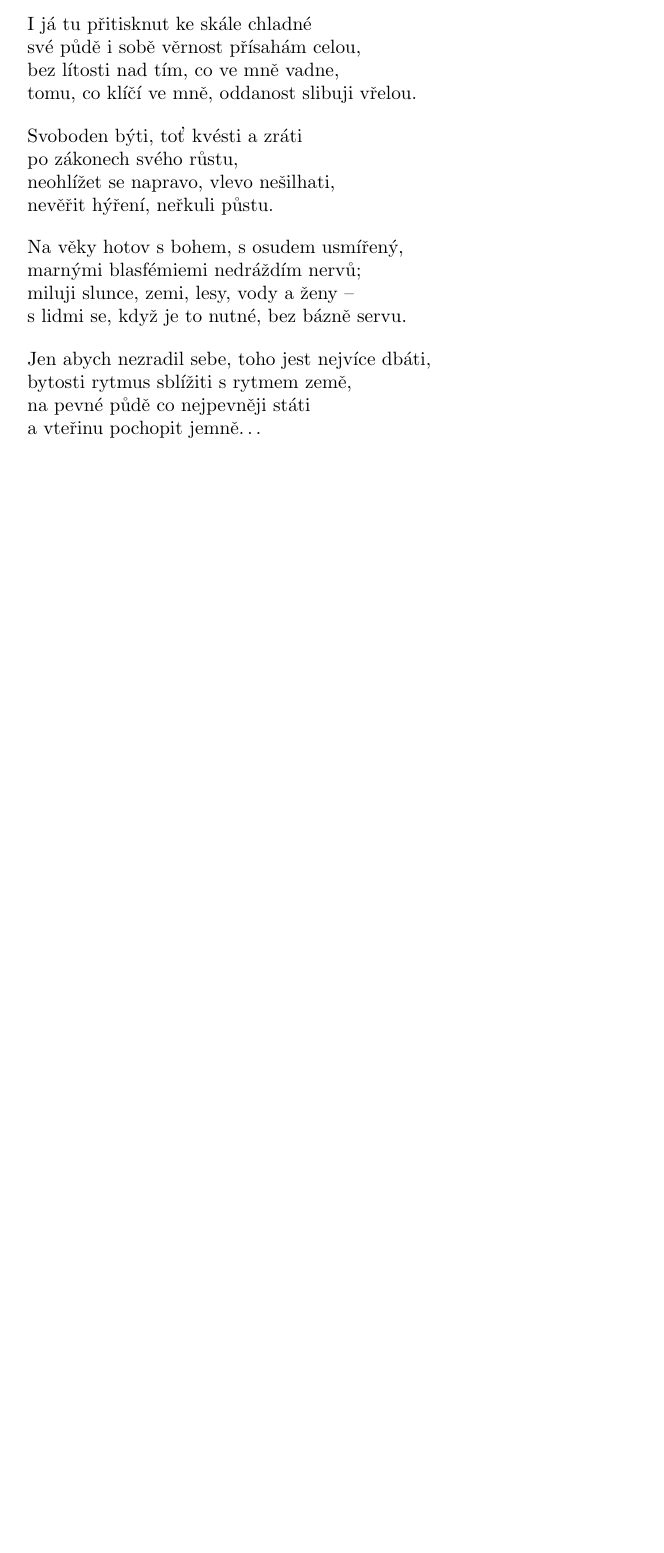
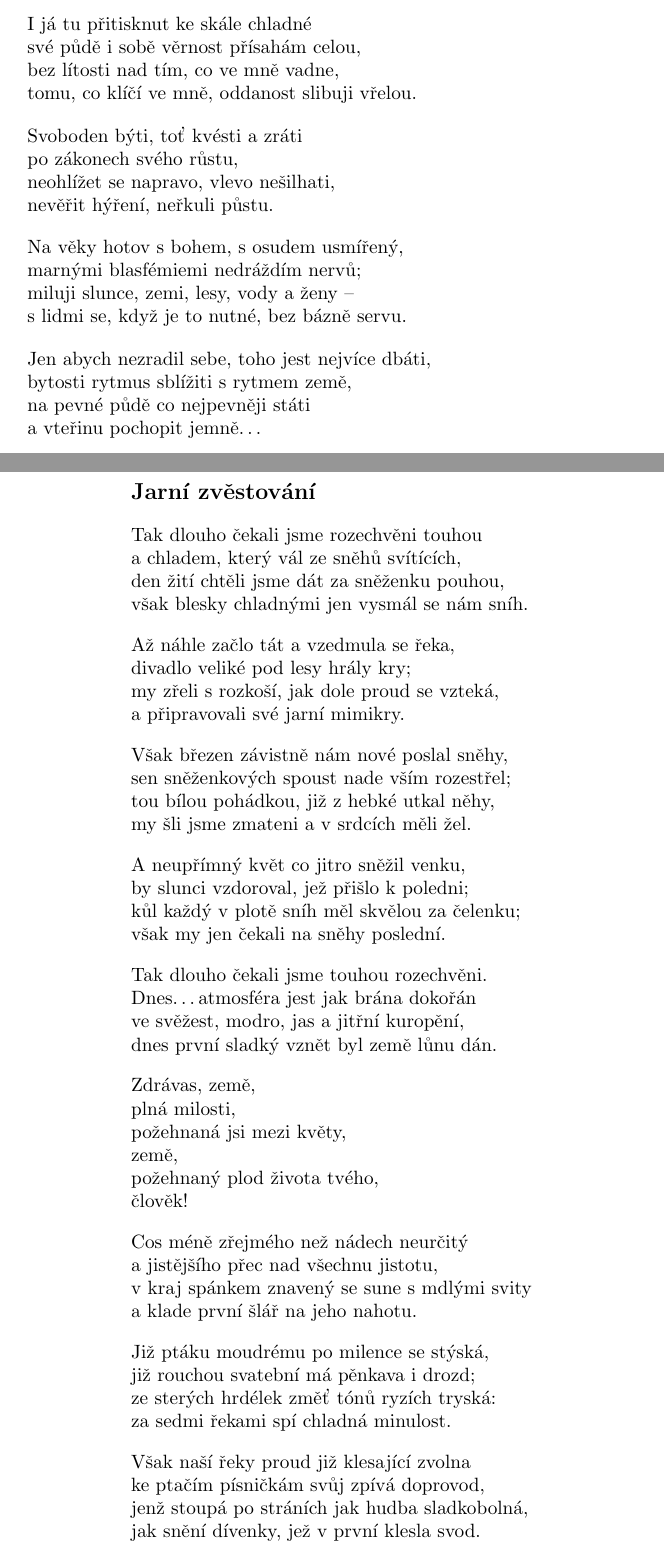
Before and after one commit to michalspondr/kniha_lesu_vod_a_strani, a LaTeX book (kniha_lesu_vod_a_strani.tex): part of page 25 of 25 before the commit and two parts of pages 25 and 26 of 28 after it, the two joined at a grey line, cut so that both start at the same text, the shorter picture padded with empty space. Compiled offline with pdfLaTeX.

Commit message:
2 básně přidány

```diff
--- a/kniha_lesu_vod_a_strani.tex
+++ b/kniha_lesu_vod_a_strani.tex
@@ -770,3 +770,62 @@ bytosti rytmus sblížiti s rytmem země,\\
 na pevné půdě co nejpevněji státi\\
 a vteřinu pochopit jemně\ldots
 \end{verse}
+\newpage
+\poemtitle{Jarní zvěstování}
+\begin{verse}
+Tak dlouho čekali jsme rozechvěni touhou\\
+a chladem, který vál ze sněhů svítících,\\
+den žití chtěli jsme dát za sněženku pouhou,\\
+však blesky chladnými jen vysmál se nám sníh.
+\end{verse}
+\begin{verse}
+Až náhle začlo tát a vzedmula se řeka,\\
+divadlo veliké pod lesy hrály kry;\\
+my zřeli s rozkoší, jak dole proud se vzteká,\\
+a připravovali své jarní mimikry.
+\end{verse}
+\begin{verse}
+Však březen závistně nám nové poslal sněhy,\\
+sen sněženkových spoust nade vším rozestřel;\\
+tou bílou pohádkou, již z hebké utkal něhy,\\
+my šli jsme zmateni a v srdcích měli žel.
+\end{verse}
+\begin{verse}
+%FIXME květ, co
+A neupřímný květ co jitro sněžil venku,\\
+by slunci vzdoroval, jež přišlo k poledni;\\
+kůl každý v plotě sníh měl skvělou za čelenku;\\
+však my jen čekali na sněhy poslední.
+\end{verse}
+\begin{verse}
+Tak dlouho čekali jsme touhou rozechvěni.\\
+Dnes\ldots atmosféra jest jak brána dokořán\\
+ve svěžest, modro, jas a jitřní kuropění,\\
+dnes první sladký vznět byl země lůnu dán.
+\end{verse}
+\begin{verse}
+Zdrávas, země,\\
+plná milosti,\\
+požehnaná jsi mezi květy,\\
+země,\\
+požehnaný plod života tvého,\\
+člověk!
+\end{verse}
+\begin{verse}
+Cos méně zřejmého než nádech neurčitý\\
+a jistějšího přec nad všechnu jistotu,\\
+v kraj spánkem znavený se sune s mdlými svity\\
+a klade první šlář na jeho nahotu.
+\end{verse}
+\begin{verse}
+Již ptáku moudrému po milence se stýská,\\
+již rouchou svatební má pěnkava i drozd;\\
+ze sterých hrdélek změť tónů ryzích tryská:\\
+za sedmi řekami spí chladná minulost.
+\end{verse}
+\begin{verse}
+Však naší řeky proud již klesající zvolna\\
+ke ptačím písničkám svůj zpívá doprovod,\\
+jenž stoupá po stráních jak hudba sladkobolná,\\
+jak snění dívenky, jež v první klesla svod.
+\end{verse}
```
Also changed, not shown: kniha_lesu_vod_a_strani.pdf, kniha_lesu_vod_a_strani.tex (44 more changed lines).
